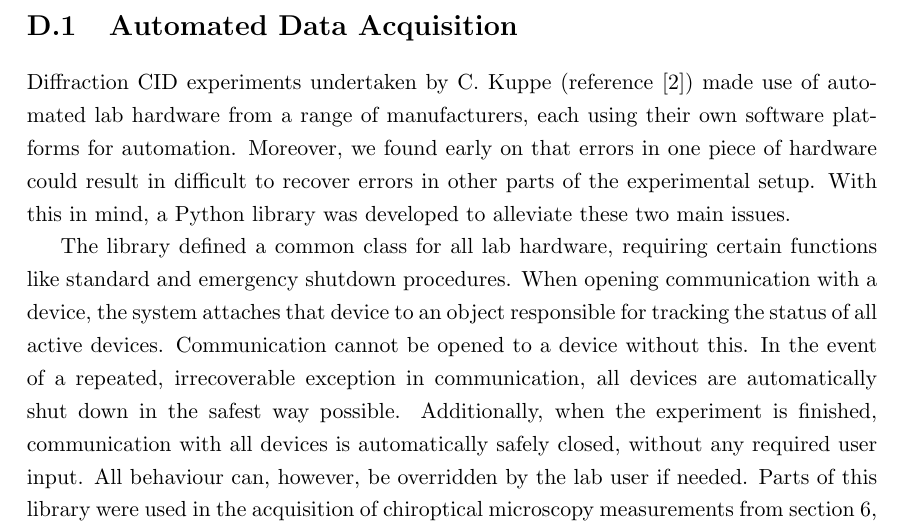
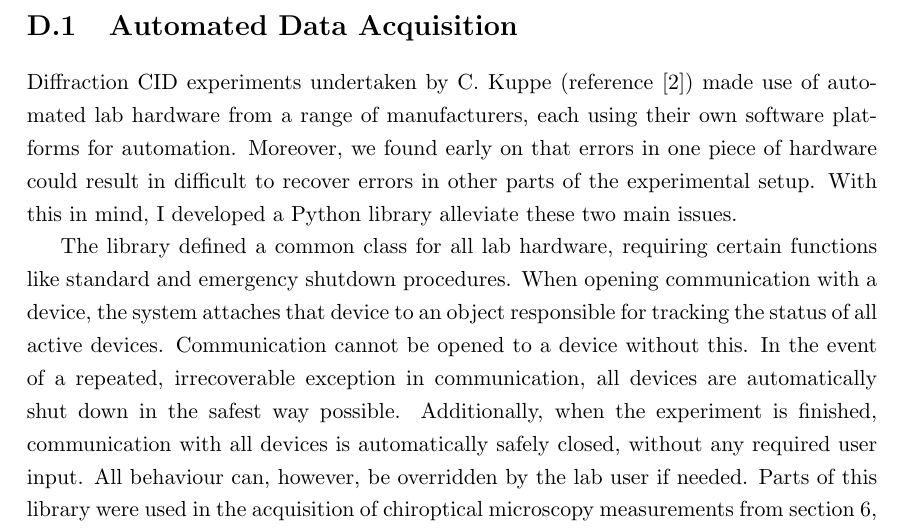
Before and after one commit to jtc42/ThesisUoB, a LaTeX thesis (main.tex, which reads sections/appendix/Code.tex): part of page 99 of 100, cut so that both start at the same text. Compiled offline with pdfLaTeX.

Commit message:
First person

```diff
--- a/sections/appendix/Code.tex
+++ b/sections/appendix/Code.tex
@@ -1,7 +1,7 @@
 Significant time during this project has been spent developing Python libraries to automate the acquisition and analysis of data taken from a range of experimental setups. This section briefly discusses the purpose of the most significant libraries developed, and where to find the publicly available source code.
 
 \section{Automated Data Acquisition}\label{sec:appendix:labdo}
-Diffraction CID experiments undertaken by C. Kuppe (reference~\cite{Kuppe2018}) made use of automated lab hardware from a range of manufacturers, each using their own software platforms for automation. Moreover, we found early on that errors in one piece of hardware could result in difficult to recover errors in other parts of the experimental setup. With this in mind, a Python library was developed to alleviate these two main issues.
+Diffraction CID experiments undertaken by C. Kuppe (reference~\cite{Kuppe2018}) made use of automated lab hardware from a range of manufacturers, each using their own software platforms for automation. Moreover, we found early on that errors in one piece of hardware could result in difficult to recover errors in other parts of the experimental setup. With this in mind, I developed a Python library alleviate these two main issues.
 
 The library defined a common class for all lab hardware, requiring certain functions like standard and emergency shutdown procedures. When opening communication with a device, the system attaches that device to an object responsible for tracking the status of all active devices. Communication cannot be opened to a device without this. In the event of a repeated, irrecoverable exception in communication, all devices are automatically shut down in the safest way possible. Additionally, when the experiment is finished, communication with all devices is automatically safely closed, without any required user input. All behaviour can, however, be overridden by the lab user if needed.
 Parts of this library were used in the acquisition of chiroptical microscopy measurements from section~\ref{sec:results:OAinPlanarNanohelices}, and may be used in SHG measurements in the future.
```
